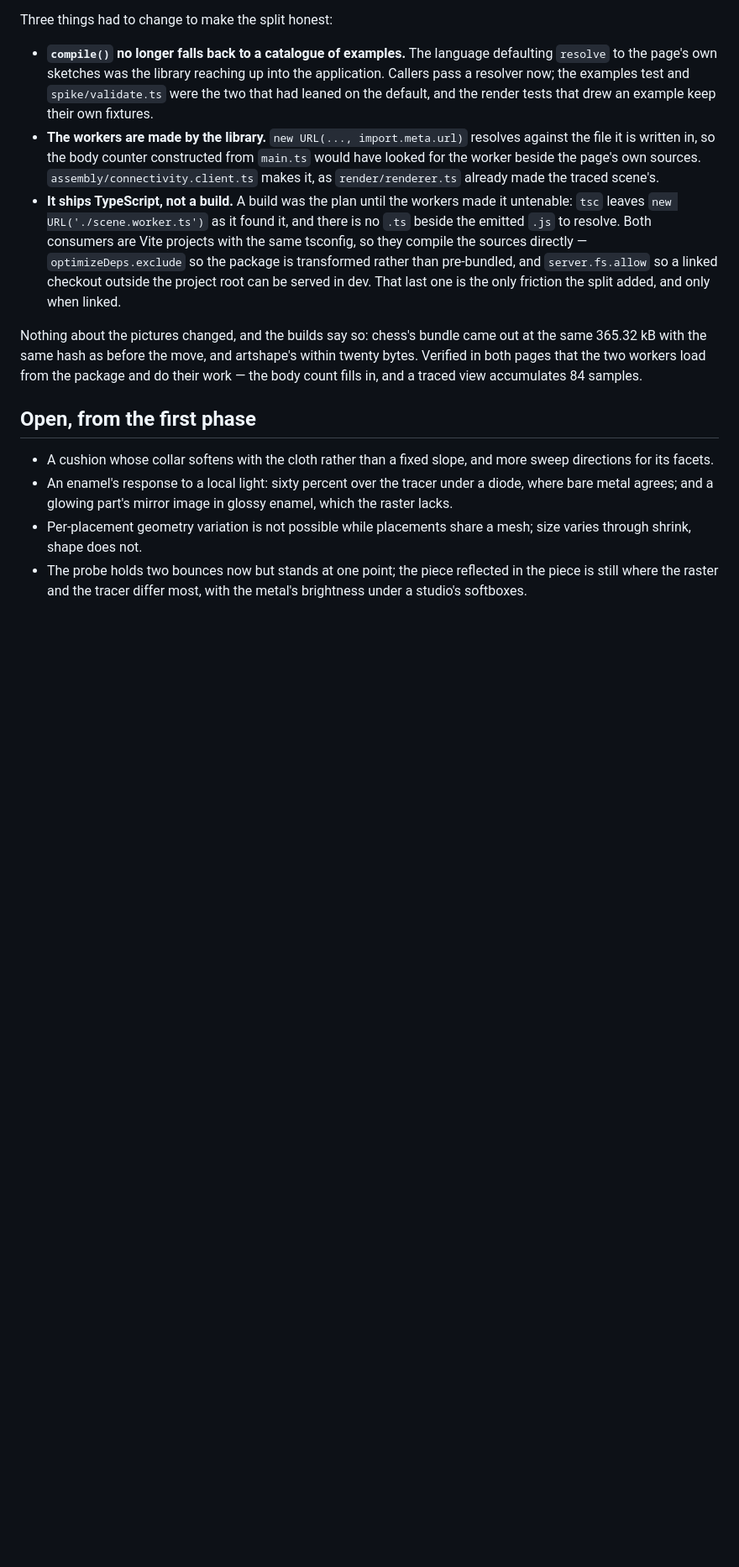
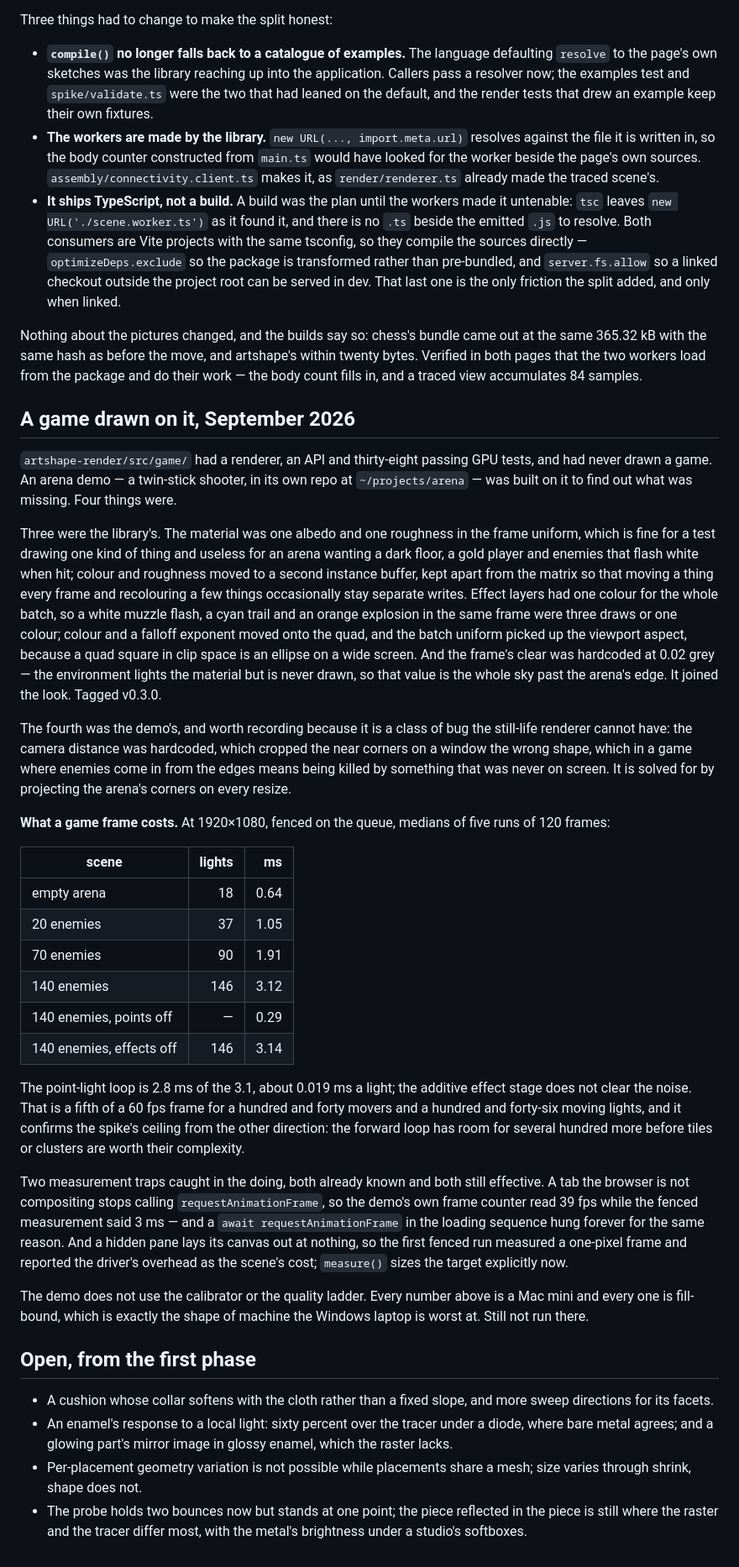
Before and after one commit to onion2k/flower, a Markdown page: ROADMAP.md, the part around the change. Shown at 84% size. Drawn GitHub-style; blank space fills up the shorter version.

Commit message:
ROADMAP: what an arena cost, and what building one found
Co-Authored-By: Claude Opus 5 <noreply@anthropic.com>

```diff
--- a/ROADMAP.md
+++ b/ROADMAP.md
@@ -1293,6 +1293,65 @@ artshape's within twenty bytes. Verified in both pages that the two
 workers load from the package and do their work — the body count fills in,
 and a traced view accumulates 84 samples.
 
+## A game drawn on it, September 2026
+
+`artshape-render/src/game/` had a renderer, an API and thirty-eight passing
+GPU tests, and had never drawn a game. An arena demo — a twin-stick shooter,
+in its own repo at `~/projects/arena` — was built on it to find out what was
+missing. Four things were.
+
+Three were the library's. The material was one albedo and one roughness in
+the frame uniform, which is fine for a test drawing one kind of thing and
+useless for an arena wanting a dark floor, a gold player and enemies that
+flash white when hit; colour and roughness moved to a second instance
+buffer, kept apart from the matrix so that moving a thing every frame and
+recolouring a few things occasionally stay separate writes. Effect layers
+had one colour for the whole batch, so a white muzzle flash, a cyan trail
+and an orange explosion in the same frame were three draws or one colour;
+colour and a falloff exponent moved onto the quad, and the batch uniform
+picked up the viewport aspect, because a quad square in clip space is an
+ellipse on a wide screen. And the frame's clear was hardcoded at 0.02 grey —
+the environment lights the material but is never drawn, so that value is the
+whole sky past the arena's edge. It joined the look. Tagged v0.3.0.
+
+The fourth was the demo's, and worth recording because it is a class of bug
+the still-life renderer cannot have: the camera distance was hardcoded, which
+cropped the near corners on a window the wrong shape, which in a game where
+enemies come in from the edges means being killed by something that was never
+on screen. It is solved for by projecting the arena's corners on every resize.
+
+**What a game frame costs.** At 1920×1080, fenced on the queue, medians of
+five runs of 120 frames:
+
+| scene | lights | ms |
+| --- | ---: | ---: |
+| empty arena | 18 | 0.64 |
+| 20 enemies | 37 | 1.05 |
+| 70 enemies | 90 | 1.91 |
+| 140 enemies | 146 | 3.12 |
+| 140 enemies, points off | — | 0.29 |
+| 140 enemies, effects off | 146 | 3.14 |
+
+The point-light loop is 2.8 ms of the 3.1, about 0.019 ms a light; the
+additive effect stage does not clear the noise. That is a fifth of a 60 fps
+frame for a hundred and forty movers and a hundred and forty-six moving
+lights, and it confirms the spike's ceiling from the other direction: the
+forward loop has room for several hundred more before tiles or clusters are
+worth their complexity.
+
+Two measurement traps caught in the doing, both already known and both still
+effective. A tab the browser is not compositing stops calling
+`requestAnimationFrame`, so the demo's own frame counter read 39 fps while
+the fenced measurement said 3 ms — and a `await requestAnimationFrame` in the
+loading sequence hung forever for the same reason. And a hidden pane lays its
+canvas out at nothing, so the first fenced run measured a one-pixel frame and
+reported the driver's overhead as the scene's cost; `measure()` sizes the
+target explicitly now.
+
+The demo does not use the calibrator or the quality ladder. Every number
+above is a Mac mini and every one is fill-bound, which is exactly the shape
+of machine the Windows laptop is worst at. Still not run there.
+
 ## Open, from the first phase
 
 - A cushion whose collar softens with the cloth rather than a fixed slope,
```
